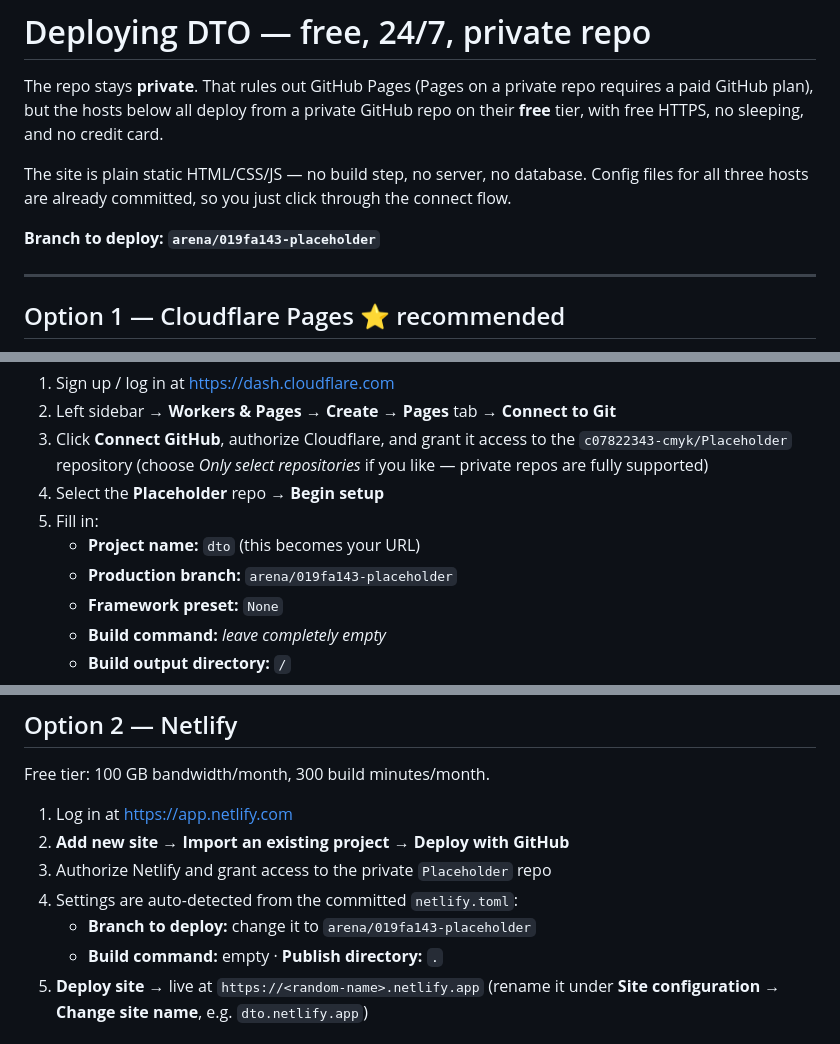
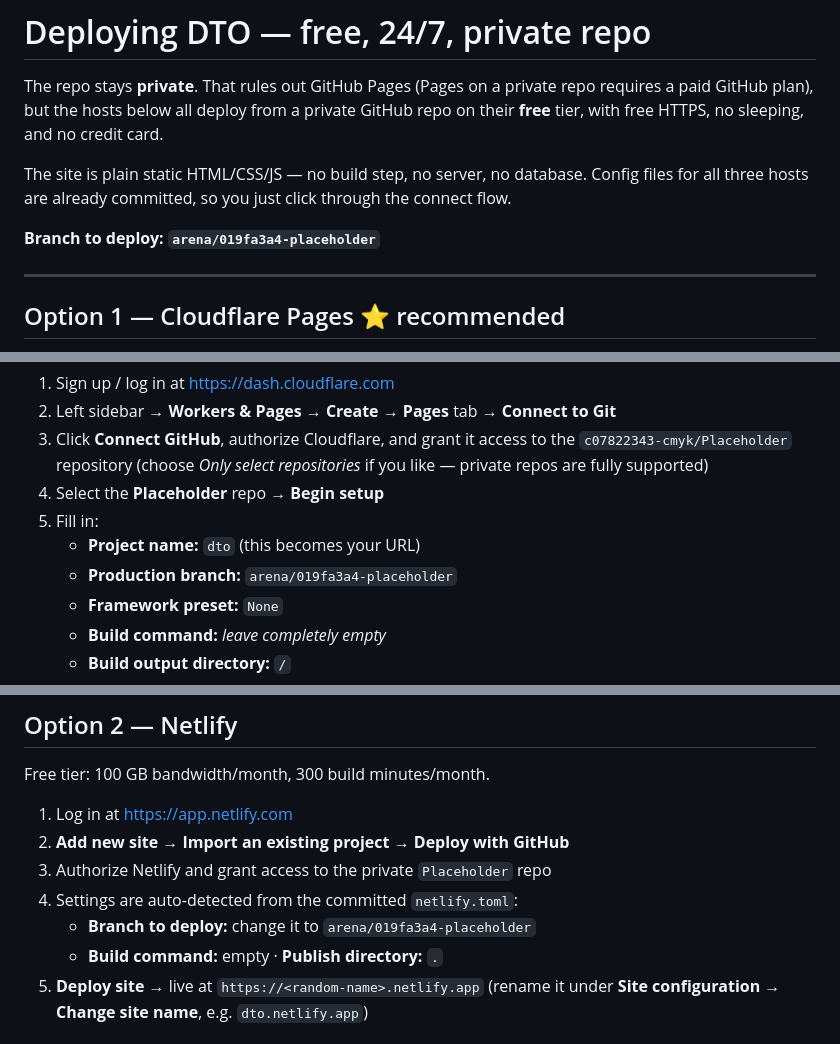
Before and after one commit to c07822343-cmyk/Placeholder, a Markdown page: DEPLOY.md, 3 parts joined by grey strips. GitHub-like rendering.

Commit message:
Update branch references to arena/019fa3a4-placeholder
Co-authored-by: arena-agent <297053741+arena-agent@users.noreply.github.com>

```diff
--- a/DEPLOY.md
+++ b/DEPLOY.md
@@ -7,7 +7,7 @@ free HTTPS, no sleeping, and no credit card.
 The site is plain static HTML/CSS/JS — no build step, no server, no database. Config files for all
 three hosts are already committed, so you just click through the connect flow.
 
-**Branch to deploy: `arena/019fa143-placeholder`**
+**Branch to deploy: `arena/019fa3a4-placeholder`**
 
 ---
 
@@ -23,7 +23,7 @@ Best free tier of the three: unlimited bandwidth, unlimited requests, 500 builds
 4. Select the **Placeholder** repo → **Begin setup**
 5. Fill in:
    - **Project name:** `dto` (this becomes your URL)
-   - **Production branch:** `arena/019fa143-placeholder`
+   - **Production branch:** `arena/019fa3a4-placeholder`
    - **Framework preset:** `None`
    - **Build command:** *leave completely empty*
    - **Build output directory:** `/`
@@ -48,7 +48,7 @@ Free tier: 100 GB bandwidth/month, 300 build minutes/month.
 2. **Add new site** → **Import an existing project** → **Deploy with GitHub**
 3. Authorize Netlify and grant access to the private `Placeholder` repo
 4. Settings are auto-detected from the committed `netlify.toml`:
-   - **Branch to deploy:** change it to `arena/019fa143-placeholder`
+   - **Branch to deploy:** change it to `arena/019fa3a4-placeholder`
    - **Build command:** empty · **Publish directory:** `.`
 5. **Deploy site** → live at `https://<random-name>.netlify.app`
    (rename it under **Site configuration → Change site name**, e.g. `dto.netlify.app`)
```
Also changed, not shown: other parts of DEPLOY.md (+2 -2 lines).
